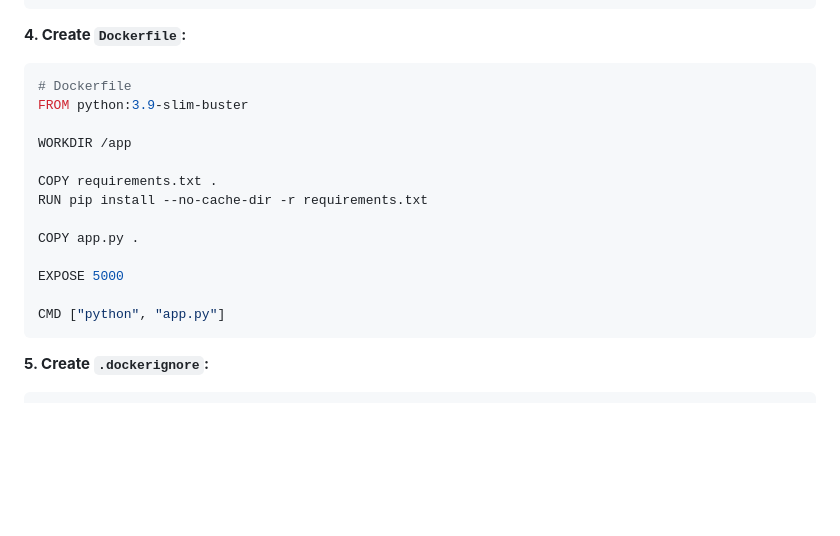
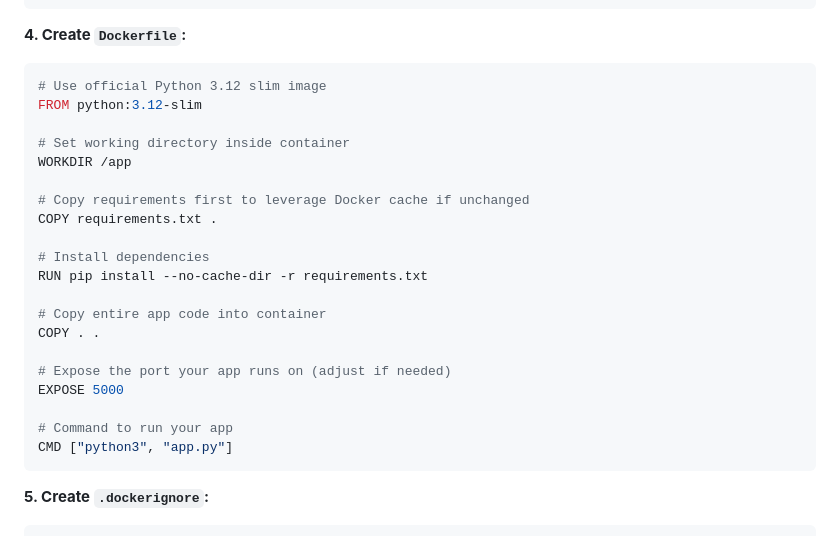
Before and after one commit to Aamantamboli/Todo-AI-app, a Markdown page: README.md, the part around the change. GitHub-like rendering; blank space fills up the shorter version.

````diff
--- a/README.md
+++ b/README.md
@@ -80,19 +80,26 @@ textblob
 **4. Create `Dockerfile`:**
 
 ```dockerfile
-# Dockerfile
-FROM python:3.9-slim-buster
+# Use official Python 3.12 slim image
+FROM python:3.12-slim
 
+# Set working directory inside container
 WORKDIR /app
 
+# Copy requirements first to leverage Docker cache if unchanged
 COPY requirements.txt .
+
+# Install dependencies
 RUN pip install --no-cache-dir -r requirements.txt
 
-COPY app.py .
+# Copy entire app code into container
+COPY . .
 
+# Expose the port your app runs on (adjust if needed)
 EXPOSE 5000
 
-CMD ["python", "app.py"]
+# Command to run your app
+CMD ["python3", "app.py"]
 ```
 
 **5. Create `.dockerignore`:**
````
